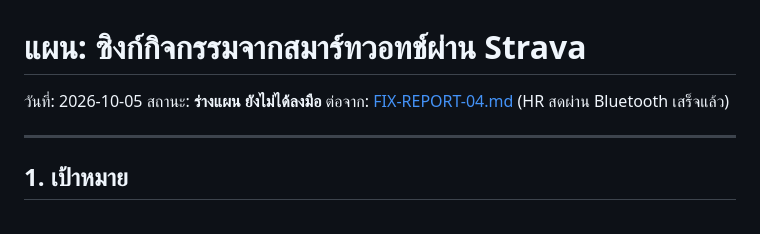
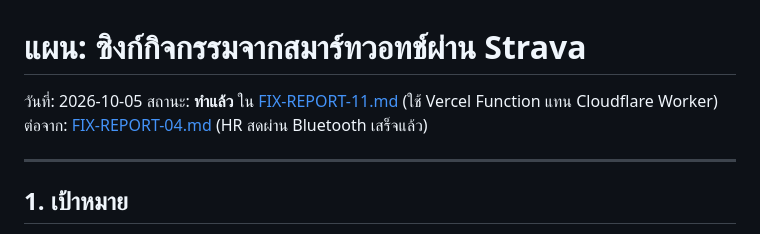
Before and after one commit to karshi02/finnest, a Markdown page: Docs/PLAN-STRAVA-SYNC.md, the part around the change. Drawn GitHub-style.

```diff
--- a/Docs/PLAN-STRAVA-SYNC.md
+++ b/Docs/PLAN-STRAVA-SYNC.md
@@ -1,7 +1,7 @@
 # แผน: ซิงก์กิจกรรมจากสมาร์ทวอทช์ผ่าน Strava
 
 วันที่: 2026-10-05
-สถานะ: **ร่างแผน ยังไม่ได้ลงมือ**
+สถานะ: **ทำแล้ว** ใน [FIX-REPORT-11.md](FIX-REPORT-11.md) (ใช้ Vercel Function แทน Cloudflare Worker)
 ต่อจาก: [FIX-REPORT-04.md](FIX-REPORT-04.md) (HR สดผ่าน Bluetooth เสร็จแล้ว)
 
 ---
```
Also changed, not shown: Docs/FIX-REPORT-11.md (added, +70 -0 lines), Docs/README.md (+1 -0 lines).
